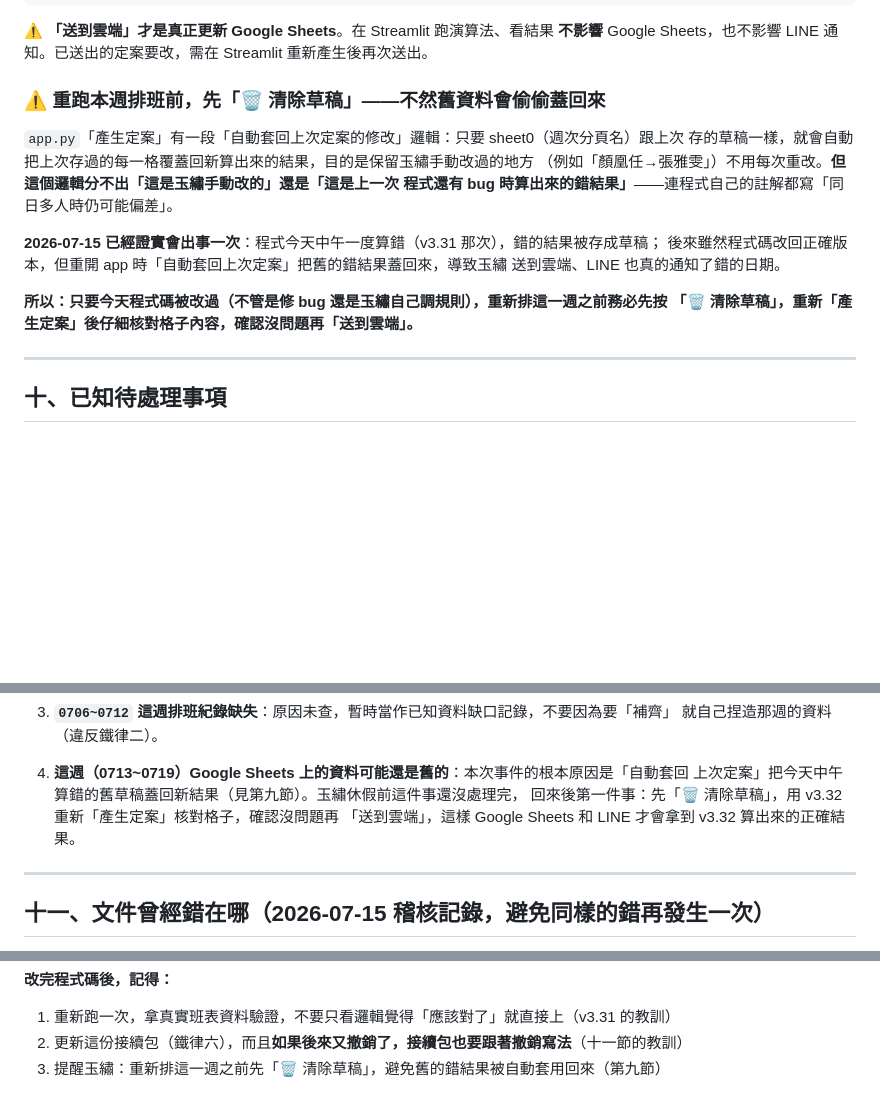
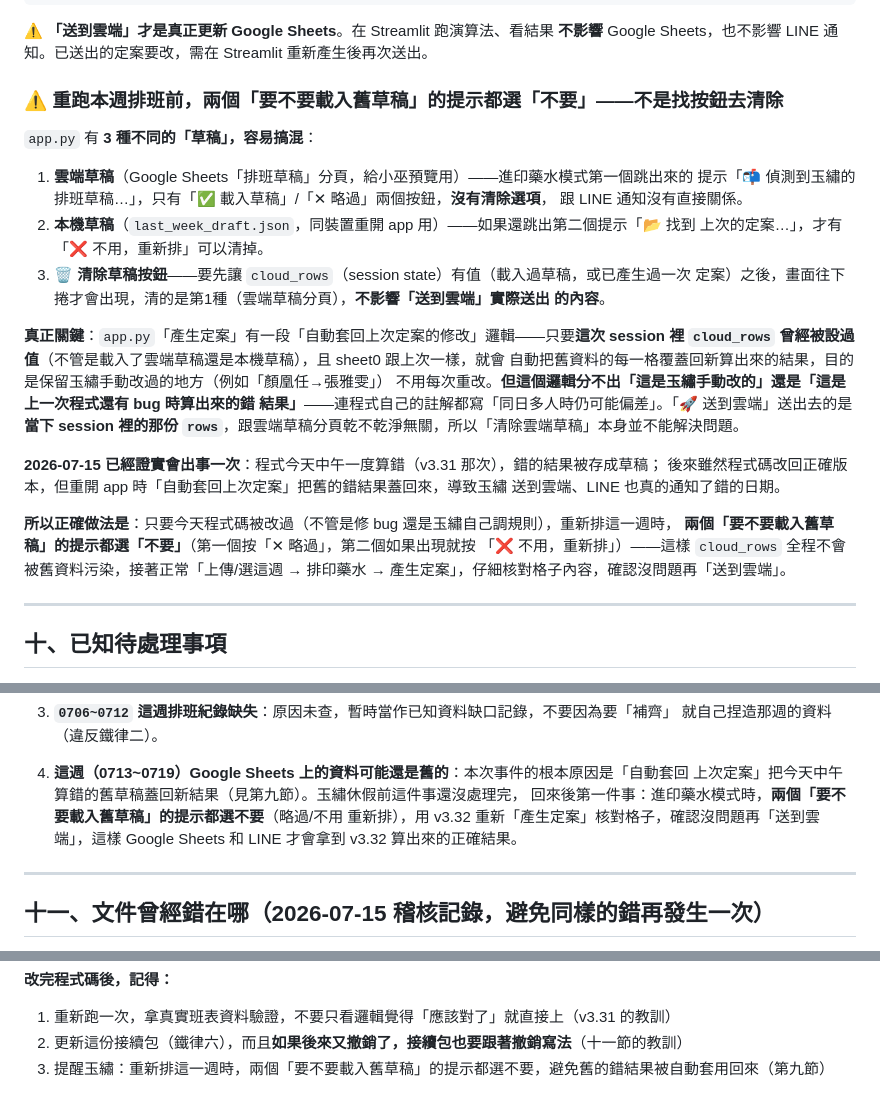
Before and after one commit to wgz5138/union-guide, a Markdown page: 透析藥水排班_接續包.md, 3 parts joined by grey strips. GitHub-like rendering; blank space fills up the shorter version.

Commit message:
接續包更正：修正「清除草稿」的操作指引，之前講錯了機制
使用者實測發現 Streamlit 上第一個草稿提示只有「載入/略過」，沒有清除
按鈕，跟我之前寫的不符。查證後發現 app.py 其實有 3 種不同的草稿機制
（雲端草稿分頁/本機草稿檔/清除雲端草稿按鈕），且「🚀 送到雲端」送出
的是 session state 裡的 rows，跟雲端草稿分頁乾不乾淨無關，「清除雲端
草稿」本身不能解決問題。

真正正確的操作是：兩個「要不要載入舊草稿」的提示都選不要，讓
cloud_rows 全程不被舊資料污染，而不是去找一個清除按鈕。已修正第九節
和待處理事項的相關描述。

```diff
--- a/透析藥水排班_接續包.md
+++ b/透析藥水排班_接續包.md
@@ -351,18 +351,33 @@ WRITE_SECRET = "yaoshui2026"
 
 ⚠️ **「送到雲端」才是真正更新 Google Sheets**。在 Streamlit 跑演算法、看結果 **不影響** Google Sheets，也不影響 LINE 通知。已送出的定案要改，需在 Streamlit 重新產生後再次送出。
 
-### ⚠️ 重跑本週排班前，先「🗑 清除草稿」——不然舊資料會偷偷蓋回來
-`app.py`「產生定案」有一段「自動套回上次定案的修改」邏輯：只要 sheet0（週次分頁名）跟上次
-存的草稿一樣，就會自動把上次存過的每一格覆蓋回新算出來的結果，目的是保留玉繡手動改過的地方
-（例如「顏凰任→張雅雯」）不用每次重改。**但這個邏輯分不出「這是玉繡手動改的」還是「這是上一次
-程式還有 bug 時算出來的錯結果」**——連程式自己的註解都寫「同日多人時仍可能偏差」。
+### ⚠️ 重跑本週排班前，兩個「要不要載入舊草稿」的提示都選「不要」——不是找按鈕去清除
+
+`app.py` 有 **3 種不同的「草稿」，容易搞混**：
+1. **雲端草稿**（Google Sheets「排班草稿」分頁，給小巫預覽用）——進印藥水模式第一個跳出來的
+   提示「📬 偵測到玉繡的排班草稿…」，只有「✅ 載入草稿」/「✕ 略過」兩個按鈕，**沒有清除選項**，
+   跟 LINE 通知沒有直接關係。
+2. **本機草稿**（`last_week_draft.json`，同裝置重開 app 用）——如果還跳出第二個提示「📂 找到
+   上次的定案…」，才有「❌ 不用，重新排」可以清掉。
+3. **🗑 清除草稿按鈕**——要先讓 `cloud_rows`（session state）有值（載入過草稿，或已產生過一次
+   定案）之後，畫面往下捲才會出現，清的是第1種（雲端草稿分頁），**不影響「送到雲端」實際送出
+   的內容**。
+
+**真正關鍵**：`app.py`「產生定案」有一段「自動套回上次定案的修改」邏輯——只要**這次 session 裡
+`cloud_rows` 曾經被設過值**（不管是載入了雲端草稿還是本機草稿），且 sheet0 跟上次一樣，就會
+自動把舊資料的每一格覆蓋回新算出來的結果，目的是保留玉繡手動改過的地方（例如「顏凰任→張雅雯」）
+不用每次重改。**但這個邏輯分不出「這是玉繡手動改的」還是「這是上一次程式還有 bug 時算出來的錯
+結果」**——連程式自己的註解都寫「同日多人時仍可能偏差」。「🚀 送到雲端」送出去的是**當下 session
+裡的那份 `rows`**，跟雲端草稿分頁乾不乾淨無關，所以「清除雲端草稿」本身並不能解決問題。
 
 **2026-07-15 已經證實會出事一次**：程式今天中午一度算錯（v3.31 那次），錯的結果被存成草稿；
 後來雖然程式碼改回正確版本，但重開 app 時「自動套回上次定案」把舊的錯結果蓋回來，導致玉繡
 送到雲端、LINE 也真的通知了錯的日期。
 
-**所以：只要今天程式碼被改過（不管是修 bug 還是玉繡自己調規則），重新排這一週之前務必先按
-「🗑 清除草稿」，重新「產生定案」後仔細核對格子內容，確認沒問題再「送到雲端」。**
+**所以正確做法是**：只要今天程式碼被改過（不管是修 bug 還是玉繡自己調規則），重新排這一週時，
+**兩個「要不要載入舊草稿」的提示都選「不要」**（第一個按「✕ 略過」，第二個如果出現就按
+「❌ 不用，重新排」）——這樣 `cloud_rows` 全程不會被舊資料污染，接著正常「上傳/選這週 →
+排印藥水 → 產生定案」，仔細核對格子內容，確認沒問題再「送到雲端」。
 
 ---
 
@@ -380,8 +395,9 @@ WRITE_SECRET = "yaoshui2026"
 
 4. **這週（0713~0719）Google Sheets 上的資料可能還是舊的**：本次事件的根本原因是「自動套回
    上次定案」把今天中午算錯的舊草稿蓋回新結果（見第九節）。玉繡休假前這件事還沒處理完，
-   回來後第一件事：先「🗑 清除草稿」，用 v3.32 重新「產生定案」核對格子，確認沒問題再
-   「送到雲端」，這樣 Google Sheets 和 LINE 才會拿到 v3.32 算出來的正確結果。
+   回來後第一件事：進印藥水模式時，**兩個「要不要載入舊草稿」的提示都選不要**（略過/不用
+   重新排），用 v3.32 重新「產生定案」核對格子，確認沒問題再「送到雲端」，這樣 Google Sheets
+   和 LINE 才會拿到 v3.32 算出來的正確結果。
 
 ---
 
@@ -429,4 +445,4 @@ WRITE_SECRET = "yaoshui2026"
 **改完程式碼後，記得：**
 1. 重新跑一次，拿真實班表資料驗證，不要只看邏輯覺得「應該對了」就直接上（v3.31 的教訓）
 2. 更新這份接續包（鐵律六），而且**如果後來又撤銷了，接續包也要跟著撤銷寫法**（十一節的教訓）
-3. 提醒玉繡：重新排這一週之前先「🗑 清除草稿」，避免舊的錯結果被自動套用回來（第九節）
+3. 提醒玉繡：重新排這一週時，兩個「要不要載入舊草稿」的提示都選不要，避免舊的錯結果被自動套用回來（第九節）
```
